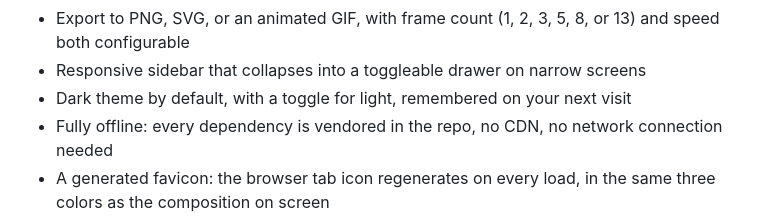
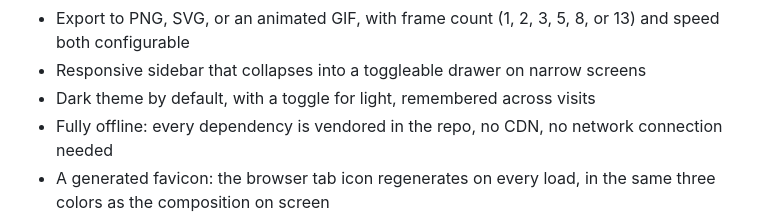
Before and after one commit to simien/Flield, a Markdown page: README.md, the part around the change. Drawn GitHub-style.

Commit message:
Match the README feature list's impersonal voice on the theme toggle bullet
"remembered on your next visit" was the one bullet in the list
addressing the reader directly; every sibling bullet describes what
the feature does, not what "you" experience, so it now reads
"remembered across visits" to match.

Full audit pass otherwise found README.md and USAGE.md already
consistent: no other first-person or second-person slips, no dashes,
banned words, or banned phrases beyond the established literal
Lock/Unlock/Navigate false positives.

```diff
--- a/README.md
+++ b/README.md
@@ -43,7 +43,7 @@ See [USAGE.md](USAGE.md) for the sidebar walkthrough and a couple of techniques
 - Auto-randomize playback with an adjustable interval, from every 0.5 seconds up to every 10
 - Export to PNG, SVG, or an animated GIF, with frame count (1, 2, 3, 5, 8, or 13) and speed both configurable
 - Responsive sidebar that collapses into a toggleable drawer on narrow screens
-- Dark theme by default, with a toggle for light, remembered on your next visit
+- Dark theme by default, with a toggle for light, remembered across visits
 - Fully offline: every dependency is vendored in the repo, no CDN, no network connection needed
 - A generated favicon: the browser tab icon regenerates on every load, in the same three colors as the composition on screen
 
```
